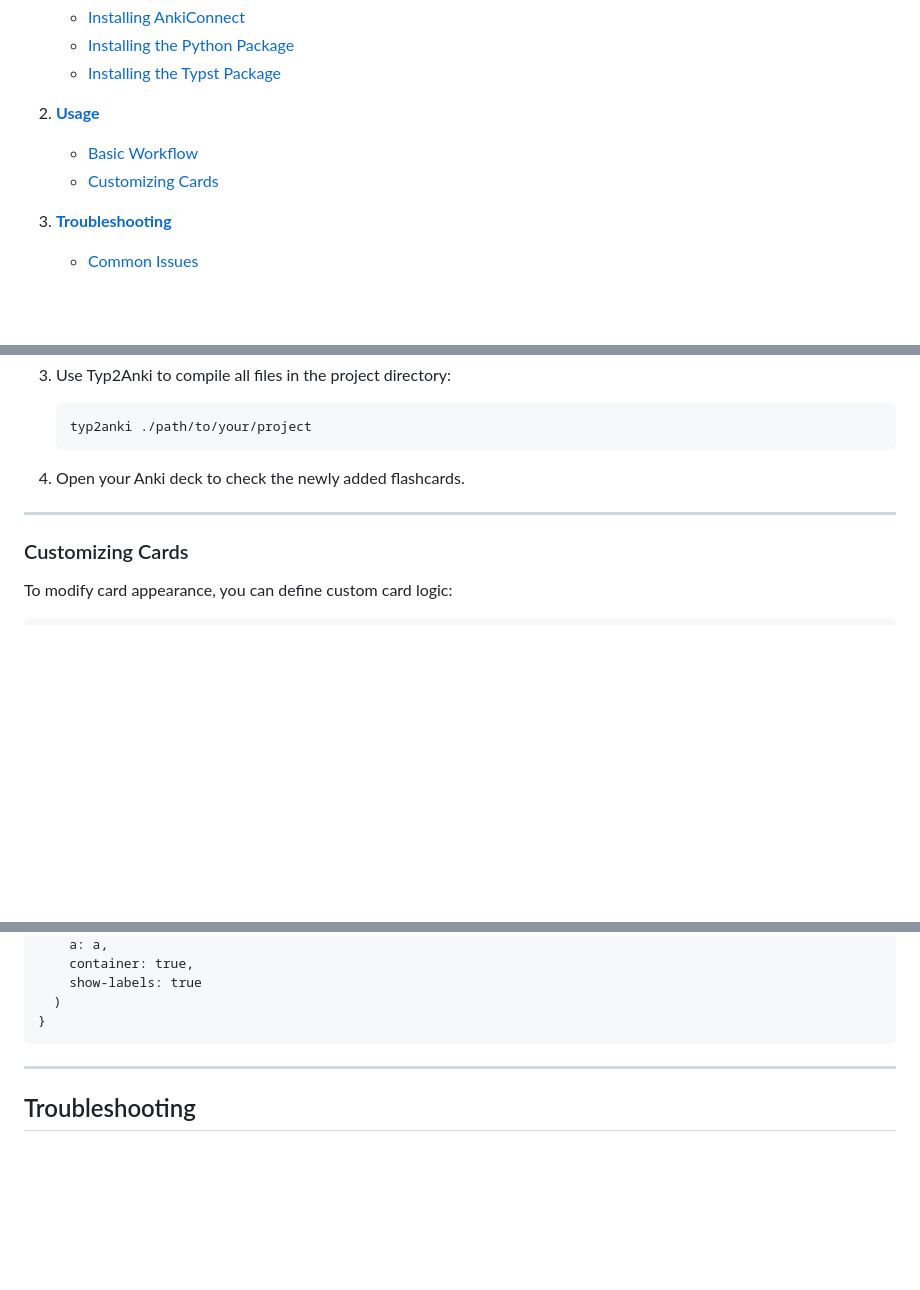
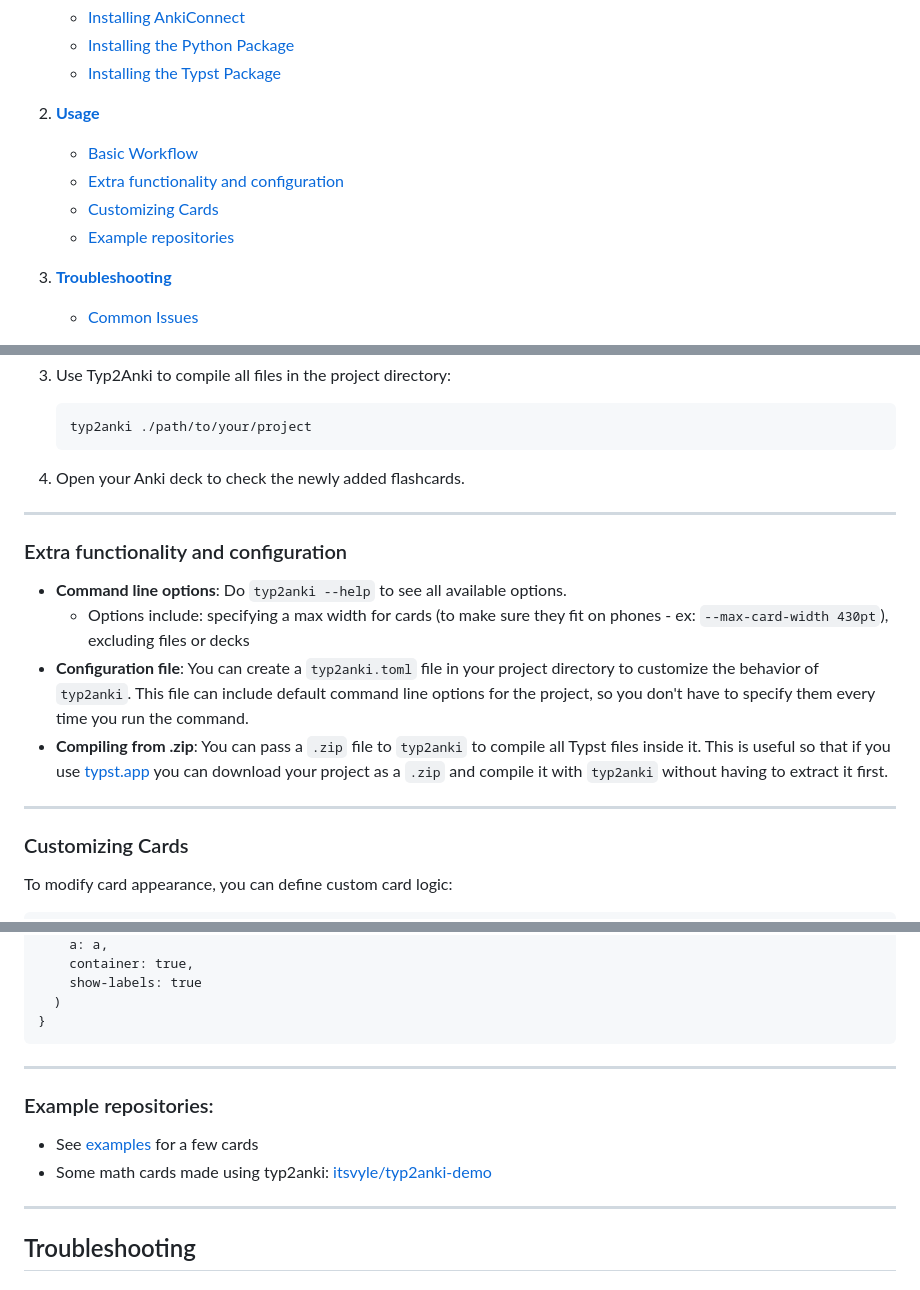
Before and after one commit to sgomezsal/typ2anki, a Markdown page: README.md, 3 parts joined by grey strips. GitHub-like rendering; blank space fills up the shorter version.

````diff
--- a/README.md
+++ b/README.md
@@ -30,7 +30,9 @@
 2. **[Usage](#usage)**
 
    - [Basic Workflow](#basic-workflow)
+   - [Extra functionality and configuration](#extra-functionality-and-configuration)
    - [Customizing Cards](#customizing-cards)
+   - [Example repositories](#example-repositories)
 
 3. **[Troubleshooting](#troubleshooting)**
 
@@ -206,6 +207,15 @@ If you encounter issues with the package import, you can set up the package manu
 
 ---
 
+### Extra functionality and configuration
+
+- **Command line options**: Do `typ2anki --help` to see all available options.
+  - Options include: specifying a max width for cards (to make sure they fit on phones - ex: `--max-card-width 430pt`), excluding files or decks
+- **Configuration file**: You can create a `typ2anki.toml` file in your project directory to customize the behavior of `typ2anki`. This file can include default command line options for the project, so you don't have to specify them every time you run the command.
+- **Compiling from .zip**: You can pass a `.zip` file to `typ2anki` to compile all Typst files inside it. This is useful so that if you use [typst.app](https://typst.app) you can download your project as a `.zip` and compile it with `typ2anki` without having to extract it first.
+
+---
+
 ### Customizing Cards
 
 To modify card appearance, you can define custom card logic:
@@ -226,6 +236,13 @@ To modify card appearance, you can define custom card logic:
   )
 }
 ```
+
+---
+
+### Example repositories:
+
+- See [examples](https://github.com/sgomezsal/typ2anki/tree/main/examples) for a few cards
+- Some math cards made using typ2anki: [itsvyle/typ2anki-demo](https://github.com/itsvyle/typ2anki-demo)
 
 ---
 
````
Also changed, not shown: other parts of README.md (+0 -1 lines).
